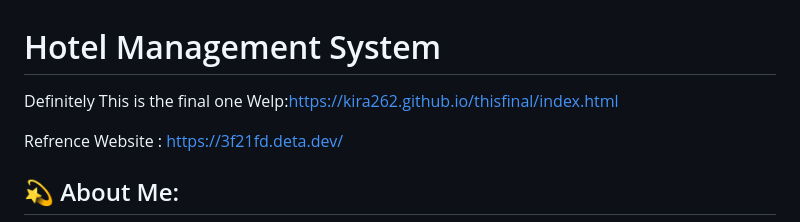
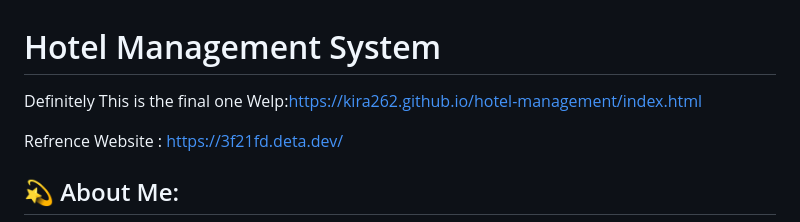
Before and after one commit to Kira262/hotel-management, a Markdown page: README.md, the part around the change. Drawn GitHub-style.

```diff
--- a/README.md
+++ b/README.md
@@ -1,5 +1,5 @@
 # Hotel Management System
-Definitely This is the final one Welp:https://kira262.github.io/thisfinal/index.html
+Definitely This is the final one Welp:https://kira262.github.io/hotel-management/index.html
 
 Refrence Website : https://3f21fd.deta.dev/
 
```
